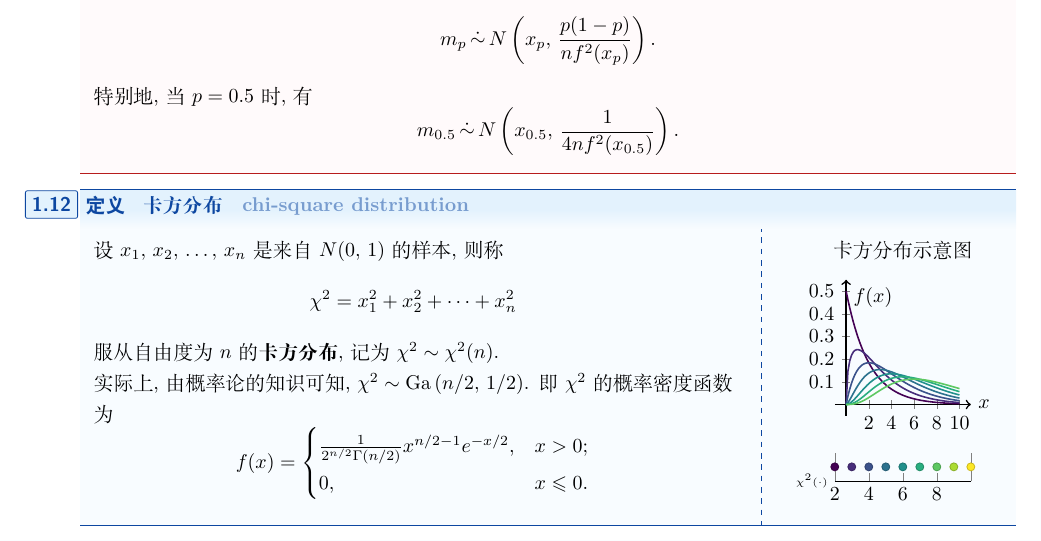
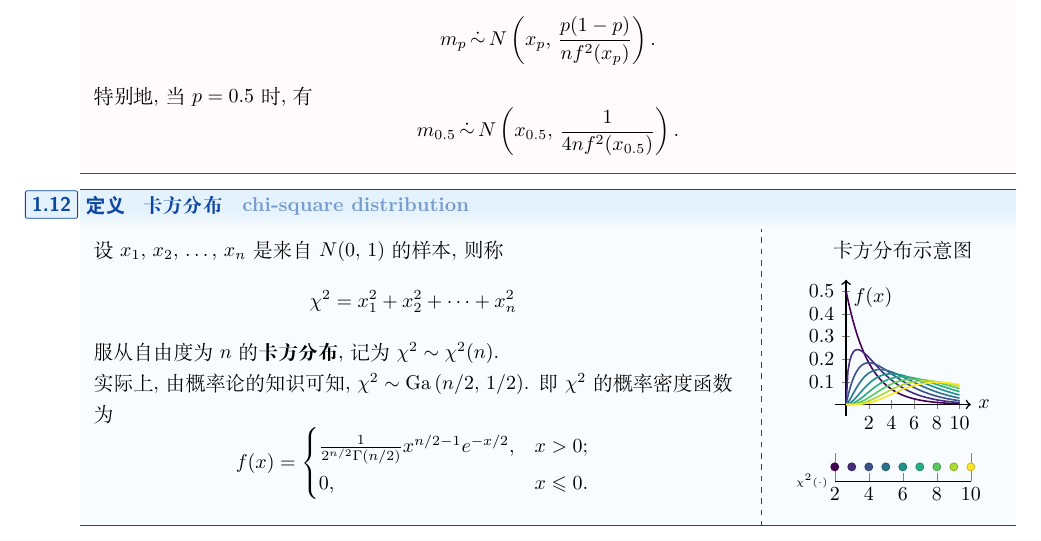
Before and after one commit to BobYue-01/MCS-MathematicalStatistics, a LaTeX document (main.tex, which reads content/statistics-and-their-distributions.tex, preamble/tikz.tex): part of page 4 of 5, cut so that both start at the same text. Compiled offline with XeLaTeX; a missing font is replaced by an installed copy or a similar font.

Commit message:
[doc] fix arithmetic overflow

```diff
--- a/content/statistics-and-their-distributions.tex
+++ b/content/statistics-and-their-distributions.tex
@@ -104,6 +104,7 @@
 % \Gamma(n-\frac{1}{2})=\frac{(2n)!}{4^{n}n!}\sqrt{\pi}
 
 \newcommand{\gammaFunc}[1]{%
+	\pgfkeys{/pgf/fpu,/pgf/fpu/output format=fixed}% 使用 fpu 计算
   \pgfmathifisint{#1}{% 检查是否为整数
     % 如果是整数，使用内建的阶乘函数
     \pgfmathparse{factorial(#1-1)}%
@@ -177,7 +178,7 @@
 					$4$,
 					$6$,
 					$8$,
-					% $10$,
+					$10$,
 				},
 			},
 		]
--- a/preamble/tikz.tex
+++ b/preamble/tikz.tex
@@ -1,3 +1,4 @@
 \usepackage{tikz}
 \usetikzlibrary{fixedpointarithmetic}
 \usetikzlibrary{math}
+\usetikzlibrary{fpu}
```
Also changed, not shown: content/statistics-and-their-distributions.tex (2 more changed lines).
